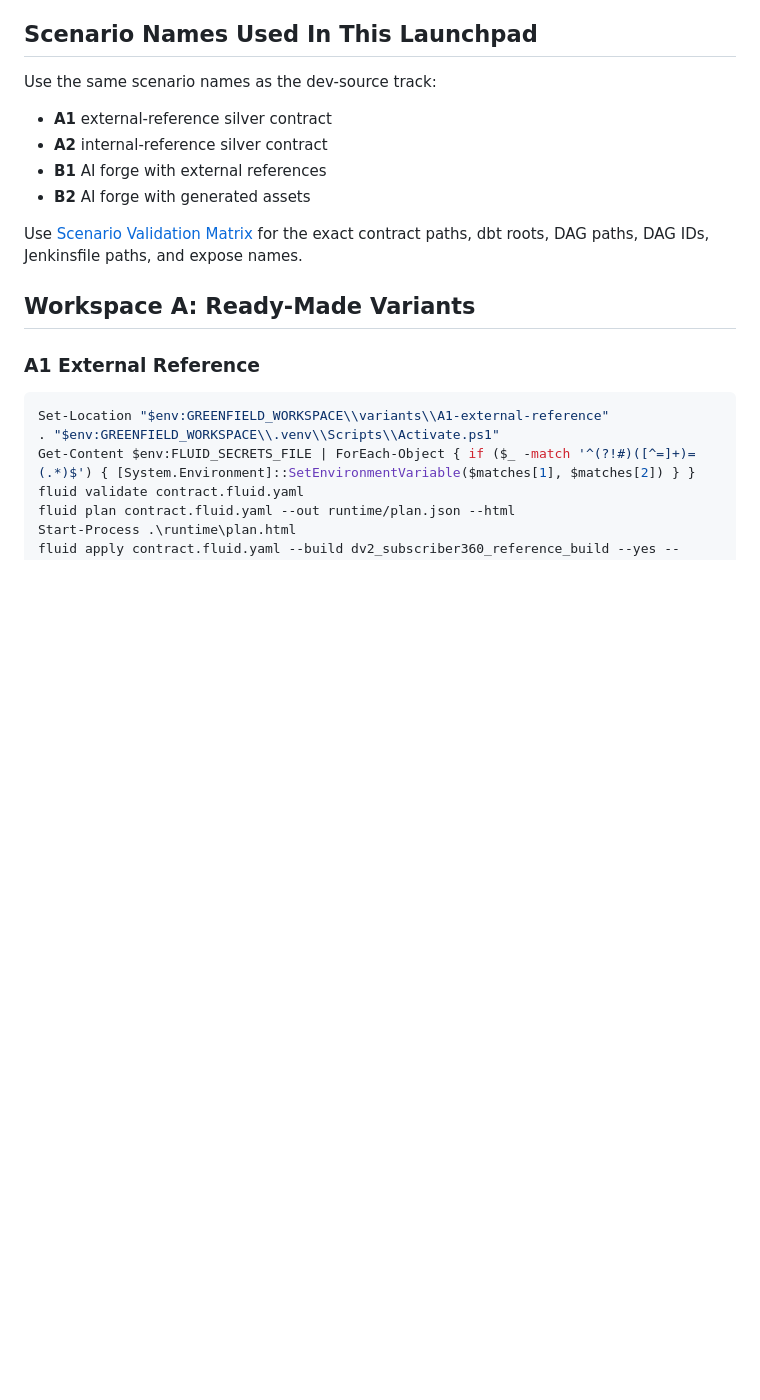
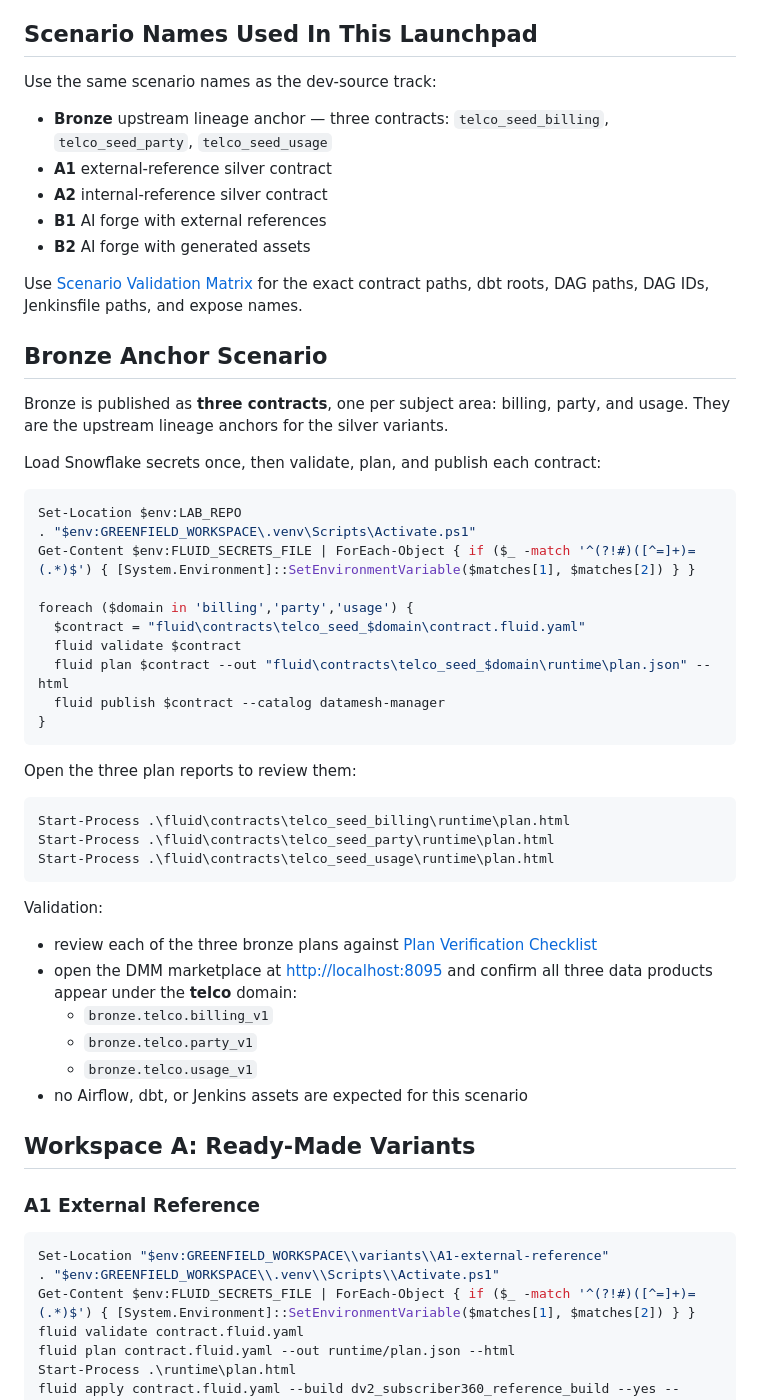
Before and after one commit to fas89/snowflake-biz-lab, a Markdown page: docs/demo-release-launchpad-windows.md, the part around the change. Drawn GitHub-style; blank space fills up the shorter version.

Commit message:
adding bronze anchor

````diff
--- a/docs/demo-release-launchpad-windows.md
+++ b/docs/demo-release-launchpad-windows.md
@@ -83,12 +83,49 @@ Do not run `fluid apply --build` until the checklist is complete and the plan is
 
 Use the same scenario names as the dev-source track:
 
+- **Bronze** upstream lineage anchor — three contracts: `telco_seed_billing`, `telco_seed_party`, `telco_seed_usage`
 - **A1** external-reference silver contract
 - **A2** internal-reference silver contract
 - **B1** AI forge with external references
 - **B2** AI forge with generated assets
 
 Use [Scenario Validation Matrix](scenario-validation-matrix.md) for the exact contract paths, dbt roots, DAG paths, DAG IDs, Jenkinsfile paths, and expose names.
+
+## Bronze Anchor Scenario
+
+Bronze is published as **three contracts**, one per subject area: billing, party, and usage. They are the upstream lineage anchors for the silver variants.
+
+Load Snowflake secrets once, then validate, plan, and publish each contract:
+
+```powershell
+Set-Location $env:LAB_REPO
+. "$env:GREENFIELD_WORKSPACE\.venv\Scripts\Activate.ps1"
+Get-Content $env:FLUID_SECRETS_FILE | ForEach-Object { if ($_ -match '^(?!#)([^=]+)=(.*)$') { [System.Environment]::SetEnvironmentVariable($matches[1], $matches[2]) } }
+
+foreach ($domain in 'billing','party','usage') {
+  $contract = "fluid\contracts\telco_seed_$domain\contract.fluid.yaml"
+  fluid validate $contract
+  fluid plan $contract --out "fluid\contracts\telco_seed_$domain\runtime\plan.json" --html
+  fluid publish $contract --catalog datamesh-manager
+}
+```
+
+Open the three plan reports to review them:
+
+```powershell
+Start-Process .\fluid\contracts\telco_seed_billing\runtime\plan.html
+Start-Process .\fluid\contracts\telco_seed_party\runtime\plan.html
+Start-Process .\fluid\contracts\telco_seed_usage\runtime\plan.html
+```
+
+Validation:
+
+- review each of the three bronze plans against [Plan Verification Checklist](plan-verification-checklist.md)
+- open the DMM marketplace at [http://localhost:8095](http://localhost:8095) and confirm all three data products appear under the **telco** domain:
+  - `bronze.telco.billing_v1`
+  - `bronze.telco.party_v1`
+  - `bronze.telco.usage_v1`
+- no Airflow, dbt, or Jenkins assets are expected for this scenario
 
 ## Workspace A: Ready-Made Variants
 
````
Also changed, not shown: docs/demo-release-launchpad-mac.md (+39 -0 lines).
